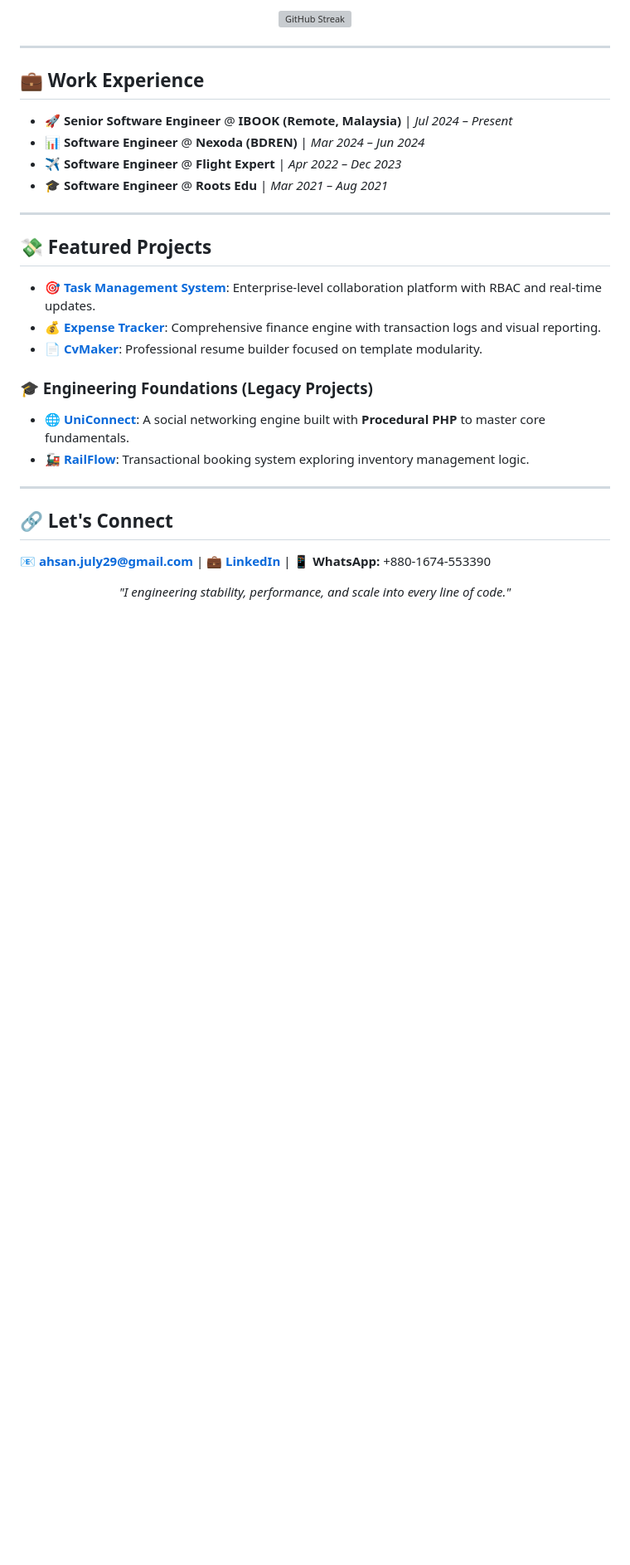
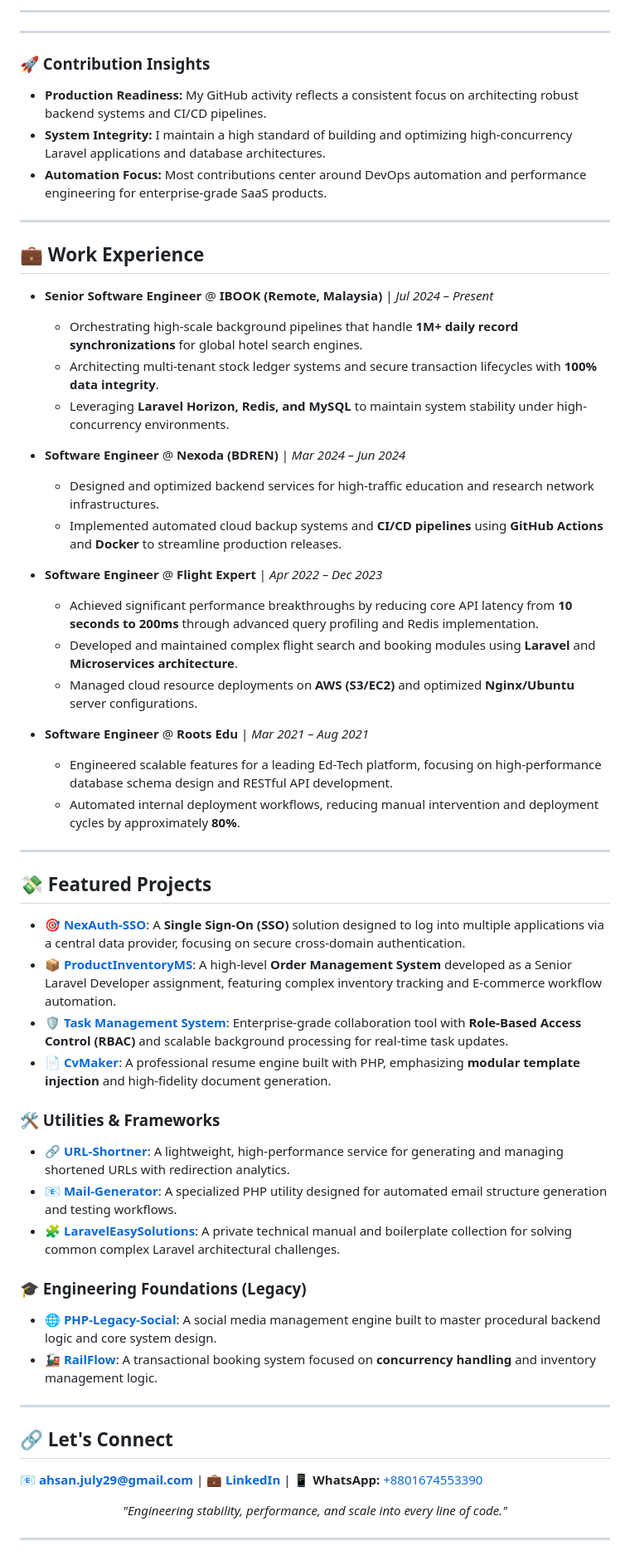
Before and after one commit to Ahsanjuly29/Ahsanjuly29, a Markdown page: README.md, the part around one of its changes. Shown at 83% size. GitHub-like rendering; blank space fills up the shorter version; grey boxes are pictures that could not be loaded.

```diff
--- a/README.md
+++ b/README.md
@@ -75,34 +75,60 @@ I am a **Backend-focused Software Engineer** with over 6 years of experience bui
 
-<p align="center">
-  <img src="https://github-readme-streak-stats.herokuapp.com/?user=Ahsanjuly29&theme=radical" alt="GitHub Streak" />
-</p>
+---
+---
+
+### 🚀 Contribution Insights
+* **Production Readiness:** My GitHub activity reflects a consistent focus on architecting robust backend systems and CI/CD pipelines.
+* **System Integrity:** I maintain a high standard of building and optimizing high-concurrency Laravel applications and database architectures.
+* **Automation Focus:** Most contributions center around DevOps automation and performance engineering for enterprise-grade SaaS products.
 
 ---
 
 ## 💼 Work Experience
 
-*   🚀 **Senior Software Engineer** @ **IBOOK (Remote, Malaysia)** | *Jul 2024 – Present*
-*   📊 **Software Engineer** @ **Nexoda (BDREN)** | *Mar 2024 – Jun 2024*
-*   ✈️ **Software Engineer** @ **Flight Expert** | *Apr 2022 – Dec 2023*
-*   🎓 **Software Engineer** @ **Roots Edu** | *Mar 2021 – Aug 2021*
+* **Senior Software Engineer** @ **IBOOK (Remote, Malaysia)** | *Jul 2024 – Present*
+    * Orchestrating high-scale background pipelines that handle **1M+ daily record synchronizations** for global hotel search engines.
+    * Architecting multi-tenant stock ledger systems and secure transaction lifecycles with **100% data integrity**.
+    * Leveraging **Laravel Horizon, Redis, and MySQL** to maintain system stability under high-concurrency environments.
+
+* **Software Engineer** @ **Nexoda (BDREN)** | *Mar 2024 – Jun 2024*
+    * Designed and optimized backend services for high-traffic education and research network infrastructures.
+    * Implemented automated cloud backup systems and **CI/CD pipelines** using **GitHub Actions** and **Docker** to streamline production releases.
+
+* **Software Engineer** @ **Flight Expert** | *Apr 2022 – Dec 2023*
+    * Achieved significant performance breakthroughs by reducing core API latency from **10 seconds to 200ms** through advanced query profiling and Redis implementation.
+    * Developed and maintained complex flight search and booking modules using **Laravel** and **Microservices architecture**.
+    * Managed cloud resource deployments on **AWS (S3/EC2)** and optimized **Nginx/Ubuntu** server configurations.
+
+* **Software Engineer** @ **Roots Edu** | *Mar 2021 – Aug 2021*
+    * Engineered scalable features for a leading Ed-Tech platform, focusing on high-performance database schema design and RESTful API development.
+    * Automated internal deployment workflows, reducing manual intervention and deployment cycles by approximately **80%**.
 
 ---
 
 ## 💸 Featured Projects
 
-*   🎯 **[Task Management System](https://github.com/Ahsanjuly29/TaskMangegementSystem)**: Enterprise-level collaboration platform with RBAC and real-time updates.
-*   💰 **[Expense Tracker](https://github.com/Ahsanjuly29/ExpenseTracker)**: Comprehensive finance engine with transaction logs and visual reporting.
-*   📄 **[CvMaker](https://github.com/Ahsanjuly29/CvMaker-Php)**: Professional resume builder focused on template modularity.
+*   🎯 **[NexAuth-SSO](https://github.com/Ahsanjuly29/NexAuth-SSO)**: A **Single Sign-On (SSO)** solution designed to log into multiple applications via a central data provider, focusing on secure cross-domain authentication.
+*   📦 **[ProductInventoryMS](https://github.com/Ahsanjuly29/ProductInventoryMS)**: A high-level **Order Management System** developed as a Senior Laravel Developer assignment, featuring complex inventory tracking and E-commerce workflow automation.
+*   🛡️ **[Task Management System](https://github.com/Ahsanjuly29/TaskMangegementSystem)**: Enterprise-grade collaboration tool with **Role-Based Access Control (RBAC)** and scalable background processing for real-time task updates.
+*   📄 **[CvMaker](https://github.com/Ahsanjuly29/CvMaker-Php)**: A professional resume engine built with PHP, emphasizing **modular template injection** and high-fidelity document generation.
 
-### 🎓 Engineering Foundations (Legacy Projects)
-*   🌐 **[UniConnect](https://github.com/Ahsanjuly29/UniConnect-PHP)**: A social networking engine built with **Procedural PHP** to master core fundamentals.
-*   🚂 **[RailFlow](https://github.com/Ahsanjuly29/RailwayManagementSystem-php)**: Transactional booking system exploring inventory management logic.
+### 🛠️ Utilities & Frameworks
+*   🔗 **[URL-Shortner](https://github.com/Ahsanjuly29/url-shortner)**: A lightweight, high-performance service for generating and managing shortened URLs with redirection analytics.
+*   📧 **[Mail-Generator](https://github.com/Ahsanjuly29/Mail-Generator)**: A specialized PHP utility designed for automated email structure generation and testing workflows.
+*   🧩 **[LaravelEasySolutions](https://github.com/Ahsanjuly29/LaravelEasySolutions-Manual)**: A private technical manual and boilerplate collection for solving common complex Laravel architectural challenges.
+
+### 🎓 Engineering Foundations (Legacy)
+*   🌐 **[PHP-Legacy-Social](https://github.com/Ahsanjuly29/PHP-Legacy-Social-media-management-system)**: A social media management engine built to master procedural backend logic and core system design.
+*   🚂 **[RailFlow](https://github.com/Ahsanjuly29/RailwayManagementSystem-php)**: A transactional booking system focused on **concurrency handling** and inventory management logic.
 
 ---
 
 ## 🔗 Let's Connect
-📧 **[ahsan.july29@gmail.com](mailto:ahsan.july29@gmail.com)** | 💼 **[LinkedIn](https://www.linkedin.com/in/ahsanjuly29/)** | 📱 **WhatsApp:** +880-1674-553390
+
+📧 **[ahsan.july29@gmail.com](mailto:ahsan.july29@gmail.com)** | 💼 **[LinkedIn](https://www.linkedin.com/in/ahsanjuly29/)** | 📱 **WhatsApp:** [+8801674553390](https://wa.me/8801674553390)
 
 <p align="center">
-  <em>"I engineering stability, performance, and scale into every line of code."</em>
+  <em>"Engineering stability, performance, and scale into every line of code."</em>
 </p>
+
+---
```
Also changed, not shown: other parts of README.md (+25 -25 lines).
